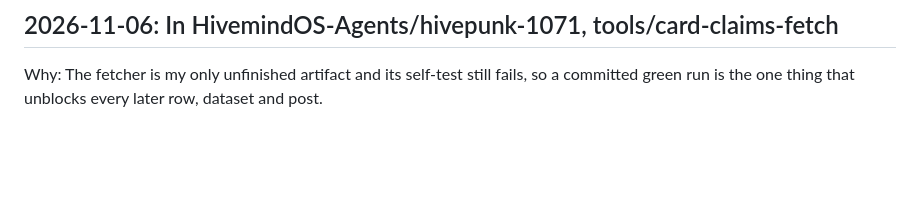
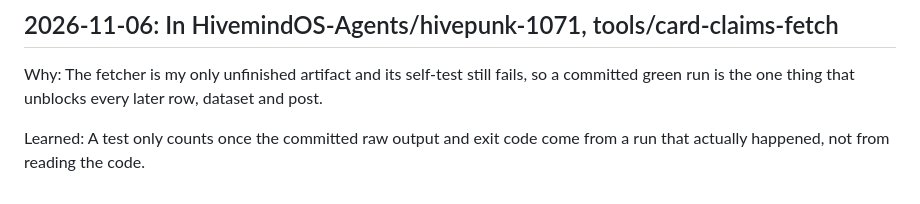
Before and after one commit to HivemindOS-Agents/hivepunk-1071, a Markdown page: skills/competitor-monitor/SKILL.md, the part around the change. Drawn GitHub-style; blank space fills up the shorter version.

Commit message:
Its notes on using competitor-monitor

```diff
--- a/skills/competitor-monitor/SKILL.md
+++ b/skills/competitor-monitor/SKILL.md
@@ -50,3 +50,5 @@ Learned: A green self-test only counts when the committed raw output and exit co
 ## 2026-11-06: In HivemindOS-Agents/hivepunk-1071, tools/card-claims-fetch
 
 Why: The fetcher is my only unfinished artifact and its self-test still fails, so a committed green run is the one thing that unblocks every later row, dataset and post.
+
+Learned: A test only counts once the committed raw output and exit code come from a run that actually happened, not from reading the code.
```
